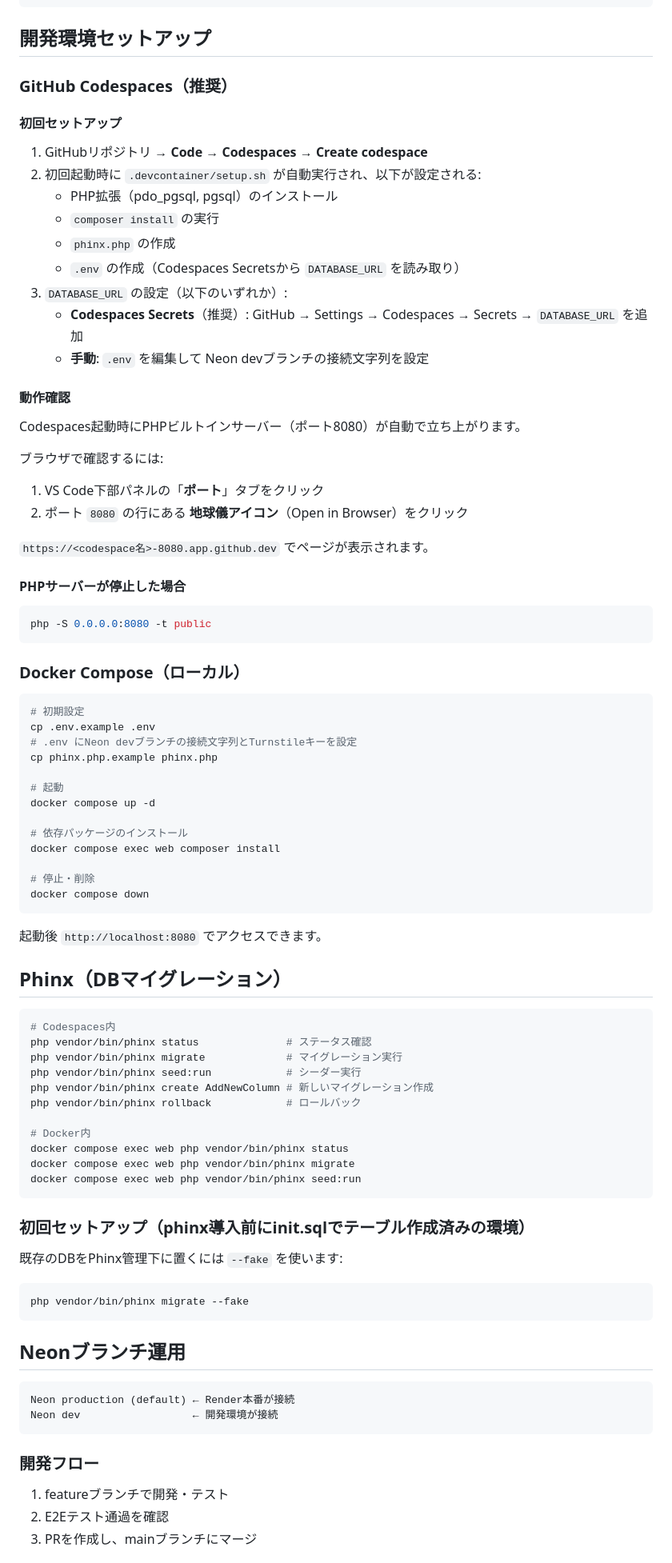
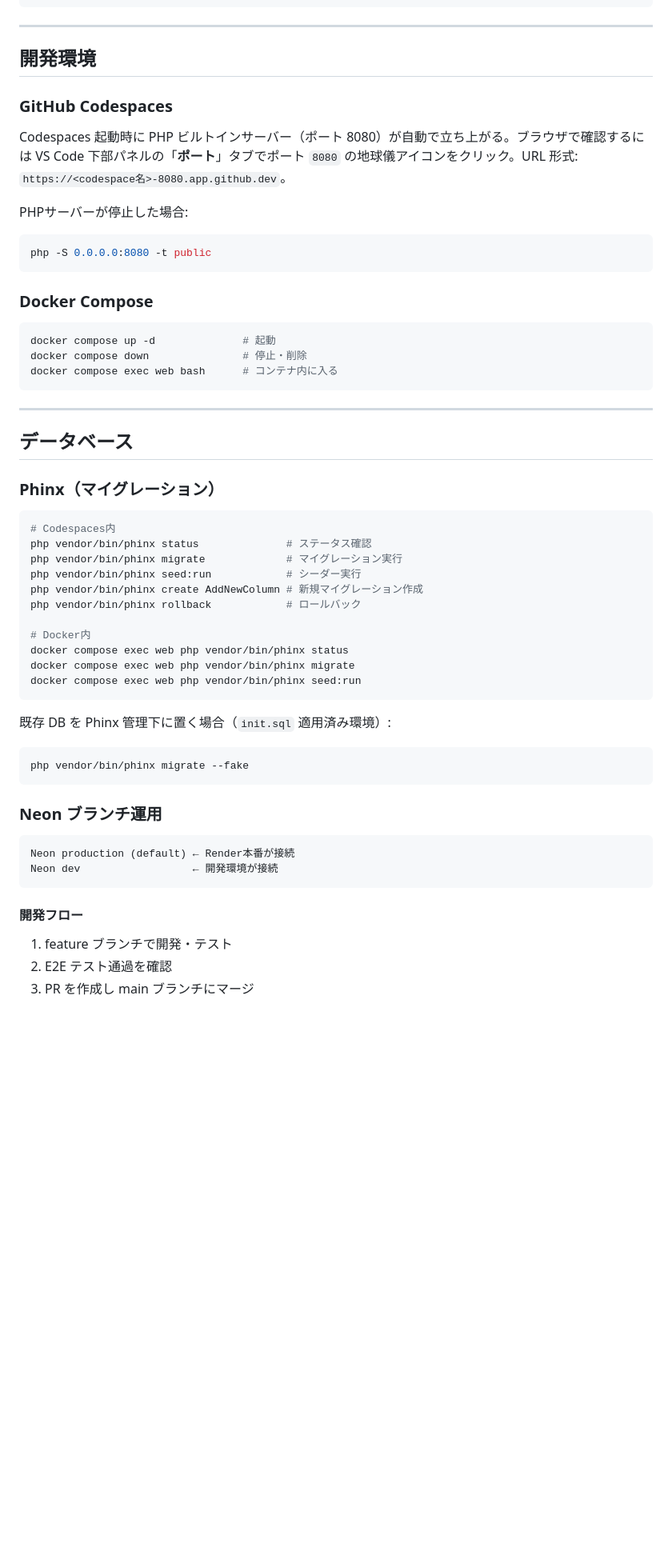
Before and after one commit to aokyun1031/jantama_records_dev, a Markdown page: README.md, the part around one of its changes. Shown at 80% size. Drawn GitHub-style; blank space fills up the shorter version.

Commit message:
[main] - [update] : readme更新

````diff
--- a/README.md
+++ b/README.md
@@ -142,67 +174,40 @@ index.php（トップ）
   └→ interview.php（優勝インタビュー）
 ```
 
-## 開発環境セットアップ
+---
 
-### GitHub Codespaces（推奨）
+## 開発環境
 
-#### 初回セットアップ
+### GitHub Codespaces
 
-1. GitHubリポジトリ → **Code** → **Codespaces** → **Create codespace**
-2. 初回起動時に `.devcontainer/setup.sh` が自動実行され、以下が設定される:
-   - PHP拡張（pdo_pgsql, pgsql）のインストール
-   - `composer install` の実行
-   - `phinx.php` の作成
-   - `.env` の作成（Codespaces Secretsから `DATABASE_URL` を読み取り）
-3. `DATABASE_URL` の設定（以下のいずれか）:
-   - **Codespaces Secrets**（推奨）: GitHub → Settings → Codespaces → Secrets → `DATABASE_URL` を追加
-   - **手動**: `.env` を編集して Neon devブランチの接続文字列を設定
+Codespaces 起動時に PHP ビルトインサーバー（ポート 8080）が自動で立ち上がる。ブラウザで確認するには VS Code 下部パネルの「**ポート**」タブでポート `8080` の地球儀アイコンをクリック。URL 形式: `https://<codespace名>-8080.app.github.dev`。
 
-#### 動作確認
-
-Codespaces起動時にPHPビルトインサーバー（ポート8080）が自動で立ち上がります。
-
-ブラウザで確認するには:
-
-1. VS Code下部パネルの「**ポート**」タブをクリック
-2. ポート `8080` の行にある **地球儀アイコン**（Open in Browser）をクリック
-
-`https://<codespace名>-8080.app.github.dev` でページが表示されます。
-
-#### PHPサーバーが停止した場合
+PHPサーバーが停止した場合:
 
 ```bash
 php -S 0.0.0.0:8080 -t public
 ```
 
-### Docker Compose（ローカル）
+### Docker Compose
 
 ```bash
-# 初期設定
-cp .env.example .env
-# .env にNeon devブランチの接続文字列とTurnstileキーを設定
-cp phinx.php.example phinx.php
-
-# 起動
-docker compose up -d
-
-# 依存パッケージのインストール
-docker compose exec web composer install
-
-# 停止・削除
-docker compose down
+docker compose up -d              # 起動
+docker compose down               # 停止・削除
+docker compose exec web bash      # コンテナ内に入る
 ```
 
-起動後 `http://localhost:8080` でアクセスできます。
+---
 
-## Phinx（DBマイグレーション）
+## データベース
+
+### Phinx（マイグレーション）
 
 ```bash
 # Codespaces内
 php vendor/bin/phinx status              # ステータス確認
 php vendor/bin/phinx migrate             # マイグレーション実行
 php vendor/bin/phinx seed:run            # シーダー実行
-php vendor/bin/phinx create AddNewColumn # 新しいマイグレーション作成
+php vendor/bin/phinx create AddNewColumn # 新規マイグレーション作成
 php vendor/bin/phinx rollback            # ロールバック
 
 # Docker内
@@ -211,24 +216,22 @@ docker compose exec web php vendor/bin/phinx migrate
 docker compose exec web php vendor/bin/phinx seed:run
 ```
 
-### 初回セットアップ（phinx導入前にinit.sqlでテーブル作成済みの環境）
-
-既存のDBをPhinx管理下に置くには `--fake` を使います:
+既存 DB を Phinx 管理下に置く場合（`init.sql` 適用済み環境）:
 
 ```bash
 php vendor/bin/phinx migrate --fake
 ```
 
-## Neonブランチ運用
+### Neon ブランチ運用
 
 ```
 Neon production (default) ← Render本番が接続
 Neon dev                  ← 開発環境が接続
 ```
 
-### 開発フロー
+#### 開発フロー
 
-1. featureブランチで開発・テスト
-2. E2Eテスト通過を確認
-3. PRを作成し、mainブランチにマージ
+1. feature ブランチで開発・テスト
+2. E2E テスト通過を確認
+3. PR を作成し main ブランチにマージ
 
````
Also changed, not shown: other parts of README.md (+167 -138 lines).
